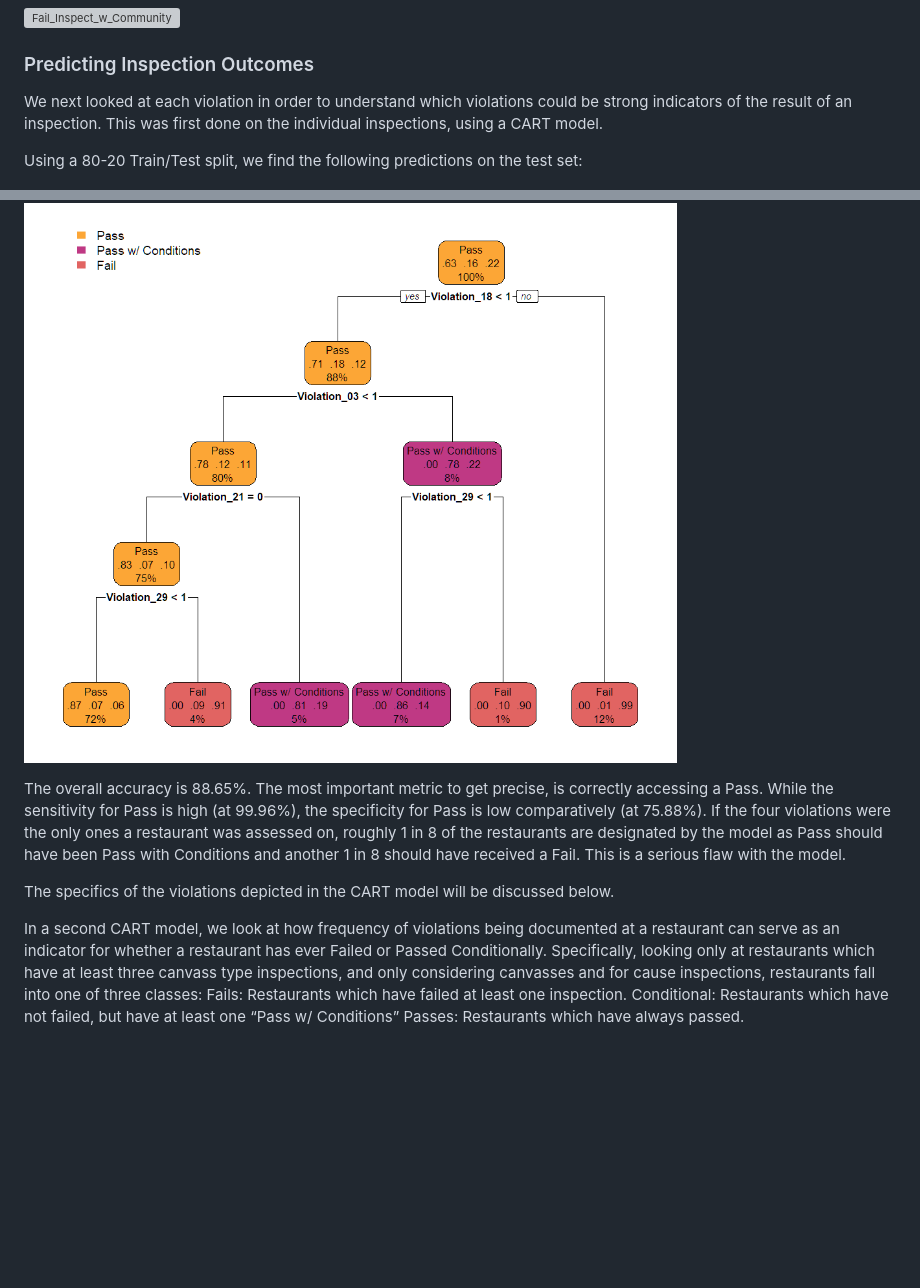
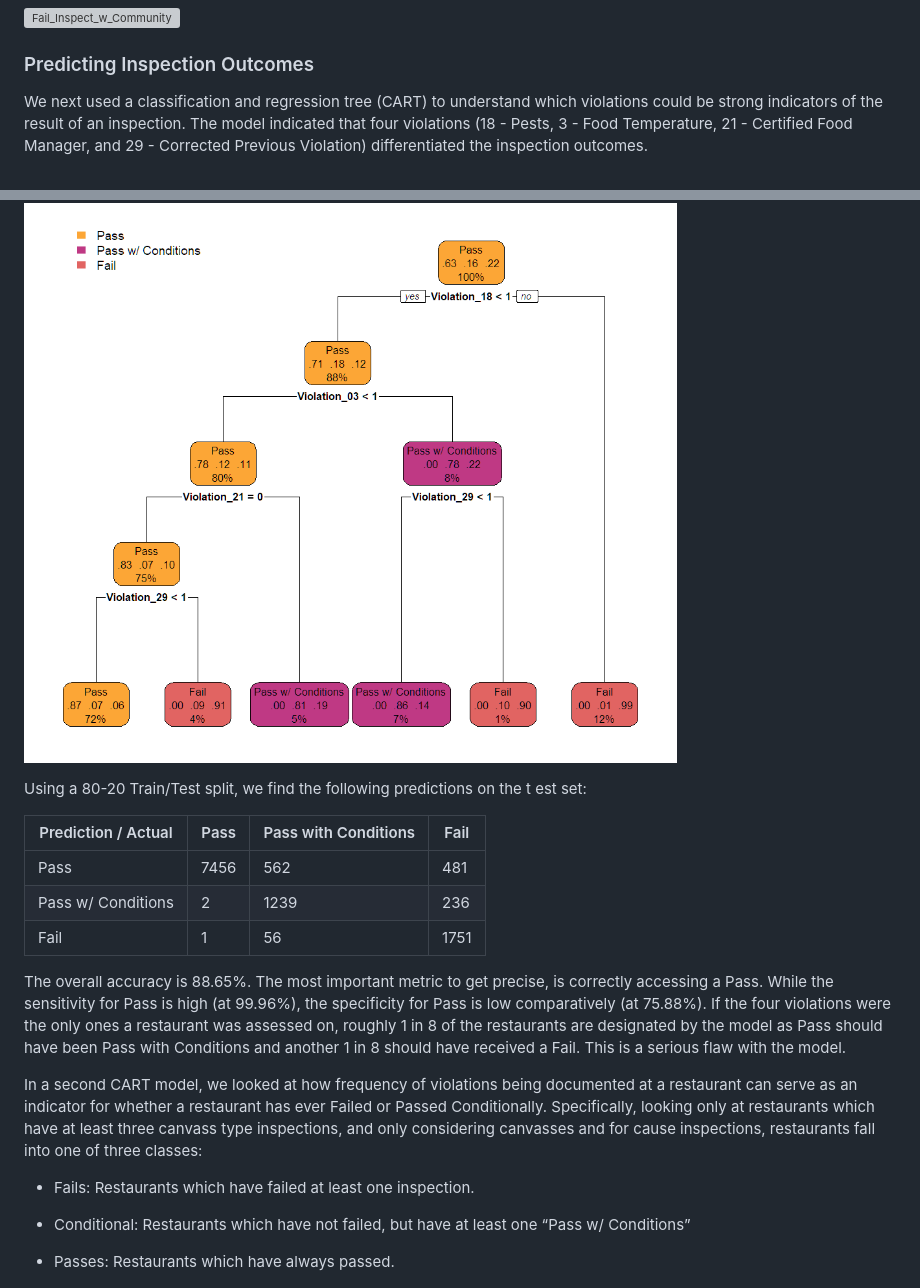
Before and after one commit to Marmuvar/NoRats, a Markdown page: README.md, 2 parts joined by grey strips. Drawn GitHub-style; blank space fills up the shorter version; grey boxes are pictures that could not be loaded.

```diff
--- a/README.md
+++ b/README.md
@@ -49,20 +57,27 @@ Chicago's 77 community areas exhibit significant diversity in racial and socioec
 
 ### Predicting Inspection Outcomes
 
-We next looked at each violation in order to understand which violations could be strong indicators of the result of an inspection. This was first done on the individual inspections, using a CART model.
-
-Using a 80-20 Train/Test split, we find the following predictions on the test set:
+We next used a classification and regression tree (CART) to understand which violations could be strong indicators of the result of an inspection. The model indicated that four violations (18 - Pests, 3 - Food Temperature, 21 - Certified Food Manager, and 29 - Corrected Previous Violation) differentiated the inspection outcomes.
 
 ![CART 1](img/model_cart1_chart.png)
 
+Using a 80-20 Train/Test split, we find the following predictions on the t  est set:
+
+| Prediction / Actual | Pass | Pass with Conditions | Fail |
+| -- | -- | -- | -- |
+| Pass | 7456 | 562 | 481 |
+|Pass w/ Conditions | 2 | 1239 | 236
+| Fail | 1 | 56 | 1751 |
+
 The overall accuracy is 88.65%.  The most important metric to get precise, is correctly accessing a Pass.  While the sensitivity for Pass is high (at 99.96%), the specificity for Pass is low comparatively (at 75.88%).  If the four violations were the only ones a restaurant was assessed on, roughly 1 in 8 of the restaurants are designated by the model as Pass should have been Pass with Conditions and another 1 in 8 should have received a Fail.  This is a serious flaw with the model.
 
-The specifics of the violations depicted in the CART model will be discussed below.
+In a second CART model, we looked at how frequency of violations being documented at a restaurant can serve as an indicator for whether a restaurant has ever Failed or Passed Conditionally.  Specifically, looking only at restaurants which have at least three canvass type inspections, and only considering canvasses and for cause inspections, restaurants fall into one of three classes:
 
-In a second CART model, we look at how frequency of violations being documented at a restaurant can serve as an indicator for whether a restaurant has ever Failed or Passed Conditionally.  Specifically, looking only at restaurants which have at least three canvass type inspections, and only considering canvasses and for cause inspections, restaurants fall into one of three classes:
-Fails: Restaurants which have failed at least one inspection.
-Conditional: Restaurants which have not failed, but have at least one “Pass w/ Conditions”
-Passes: Restaurants which have always passed.
+* Fails: Restaurants which have failed at least one inspection.
+
+* Conditional: Restaurants which have not failed, but have at least one “Pass w/ Conditions”
+
+* Passes: Restaurants which have always passed.
 
 ![CART 2](img/model_cart2_chart.png)
 
```
Also changed, not shown: other parts of README.md (+25 -4 lines).
